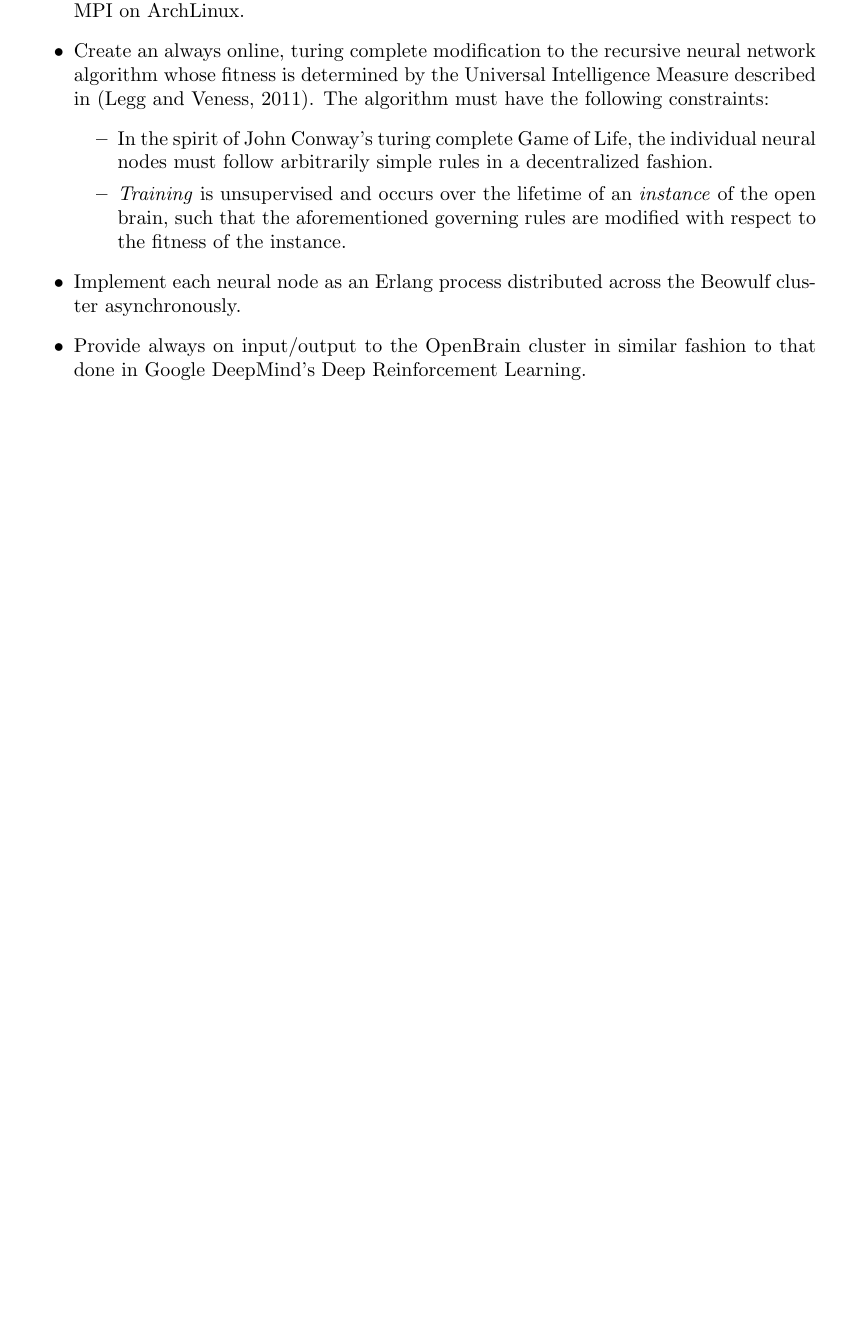
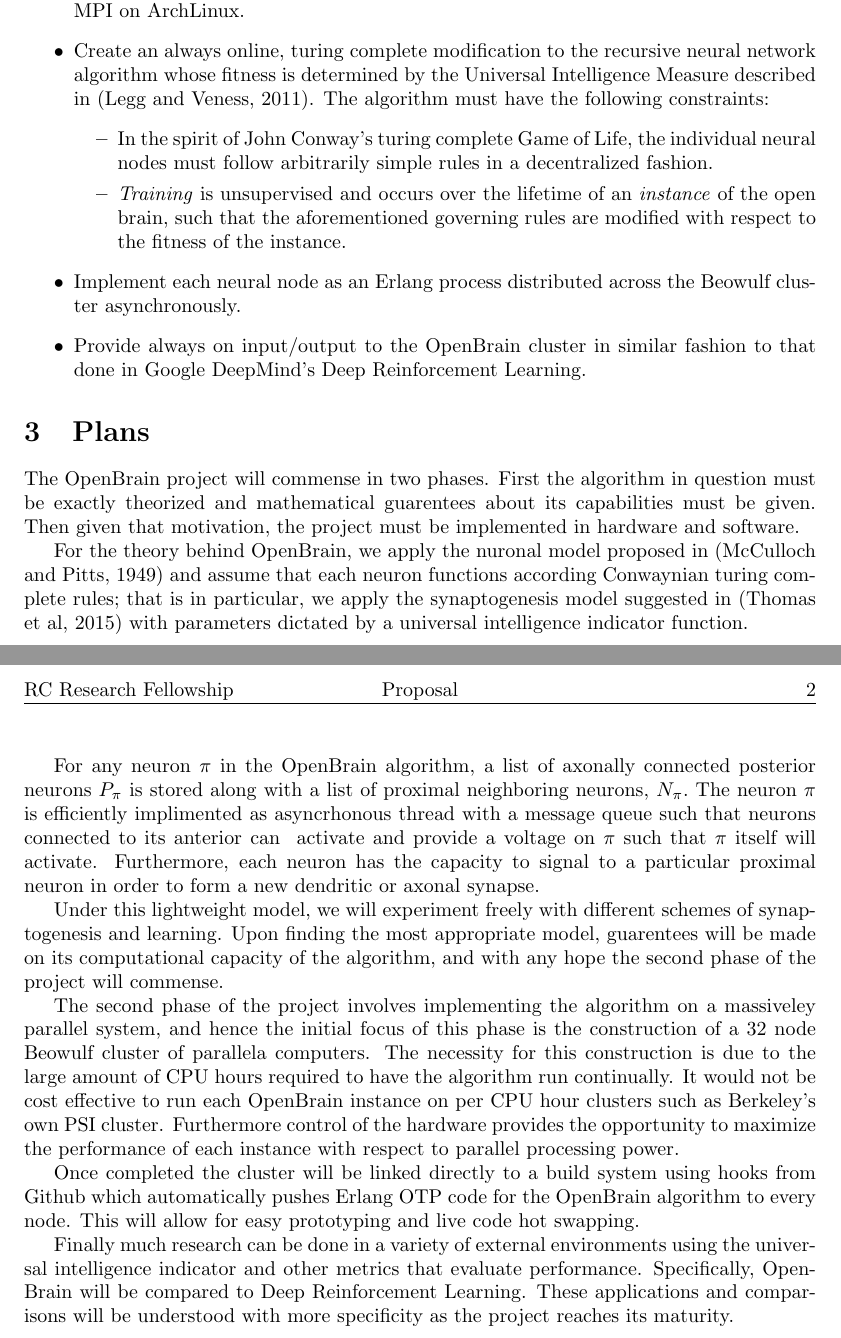
Before and after one commit to mlberkeley/openbrain, a LaTeX document (docs/rc_fellowship_proposal/proposal.tex): part of the page before the commit and two parts of pages 1 and 2 of 2 after it, the two joined at a grey line, cut so that both start at the same text, the shorter picture padded with empty space. Compiled offline with pdfLaTeX.

Commit message:
Worked on the proposal for plans.

```diff
--- a/docs/rc_fellowship_proposal/proposal.tex
+++ b/docs/rc_fellowship_proposal/proposal.tex
@@ -79,7 +79,35 @@ following constraints:
 \end{itemize}
 
 
-\section
+\section{Plans}
+The OpenBrain project will commense in two phases. First the algorithm in question must be exactly theorized and mathematical
+guarentees about its capabilities must be given. Then given that motivation, the project must be implemented in hardware and software.
 
+For the theory behind OpenBrain, we apply the nuronal model proposed in (McCulloch and Pitts, 1949) and assume that each neuron
+functions according Conwaynian turing complete rules; that is in particular, we apply the synaptogenesis model suggested in
+(Thomas et al, 2015) with parameters dictated by a universal intelligence indicator function.
+
+For any neuron $\pi$ in the OpenBrain algorithm, a list of axonally connected posterior neurons $P_\pi$ is stored along with
+a list of proximal neighboring neurons, $N_\pi.$ The neuron $\pi$ is efficiently implimented as asyncrhonous thread with a message
+queue such that neurons connected to its anterior can \ activate and provide a voltage on $\pi$ such that $\pi$ itself
+will activate. Furthermore, each neuron has the capacity to signal to a particular proximal neuron in order to form a new dendritic or axonal
+synapse.
+
+Under this lightweight model, we will experiment freely with different schemes of synaptogenesis and learning. Upon finding the most
+appropriate model, guarentees will be made on its computational capacity of the algorithm, and with any hope the second
+phase of the project will commense.
+
+The second phase of the project involves implementing the algorithm on a massiveley parallel system, and hence the initial
+focus of this phase is the construction of a 32 node Beowulf cluster of parallela computers. The necessity for this construction
+is due to the large amount of CPU hours required to have the algorithm run continually. It would not be cost effective to run
+each OpenBrain instance on per CPU hour clusters such as Berkeley's own PSI cluster.  Furthermore control of the hardware
+provides the opportunity to maximize the performance of each instance with respect to parallel processing power.
+
+Once completed the cluster will be linked directly to a build system using hooks from Github which automatically pushes Erlang
+OTP code for the OpenBrain algorithm to every node. This will allow for easy prototyping and live code hot swapping.
+
+Finally much research can be done in a variety of external environments using the universal intelligence indicator and other metrics that evaluate performance.
+Specifically, OpenBrain will be compared to Deep Reinforcement Learning. These applications and comparisons will be
+understood with more specificity as the project reaches its maturity.
 
 \end{document}
```
Also changed, not shown: docs/rc_fellowship_proposal/proposal.pdf.
